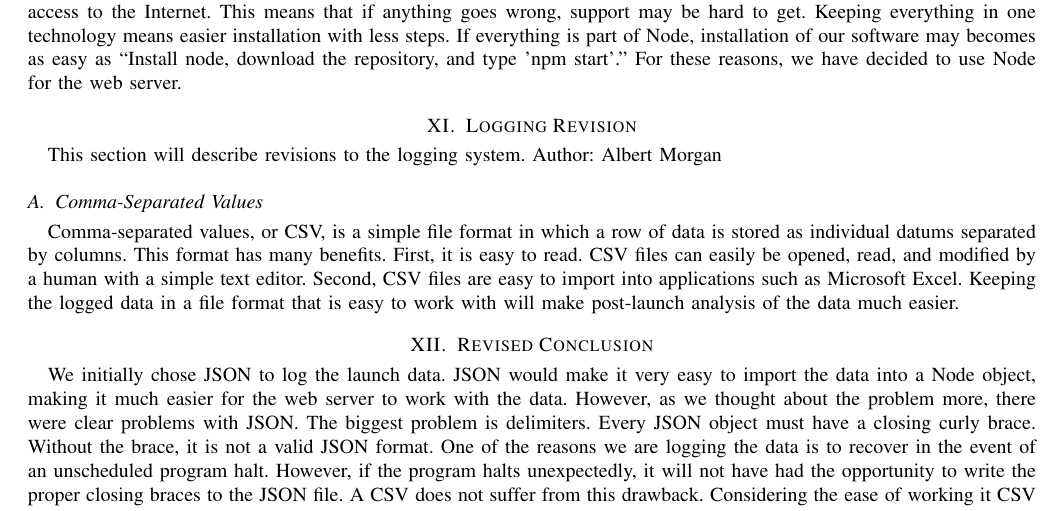
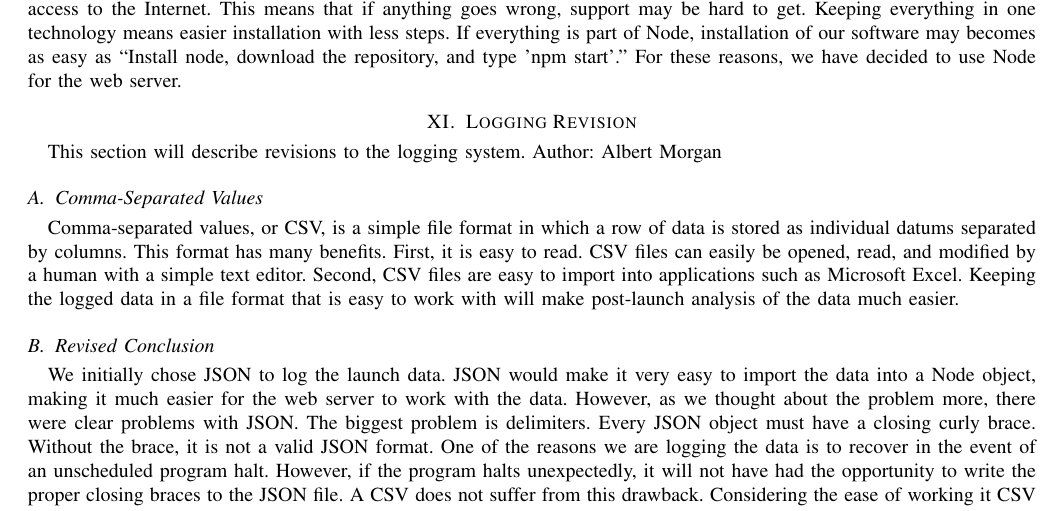
Before and after one commit to 100k-rocketry/groundstation, a LaTeX paper (doc/technology-review/technology-review.tex): part of page 9 of 12, cut so that both start at the same text. Compiled offline with pdfLaTeX; a missing font is replaced by an installed copy or a similar font; a LaTeX package or settings file that is missing is left out.

Commit message:
Fixed section that should be subsection

```diff
--- a/doc/technology-review/technology-review.tex
+++ b/doc/technology-review/technology-review.tex
@@ -530,7 +530,7 @@
 	Keeping the logged data in a file format that is easy to work with will make post-launch analysis of the data much easier.
 
 
-	\section{Revised Conclusion}
+	\subsection{Revised Conclusion}
 	We initially chose JSON to log the launch data.
 	JSON would make it very easy to import the data into a Node object,
 	making it much easier for the web server to work with the data.
```
Also changed, not shown: doc/technology-review/technology-review.pdf.
